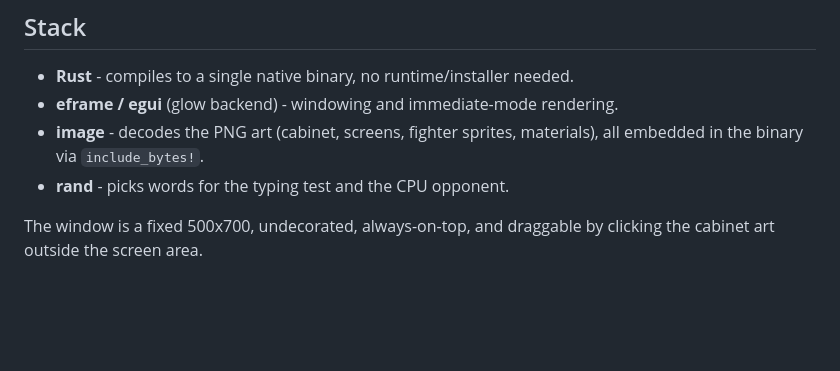
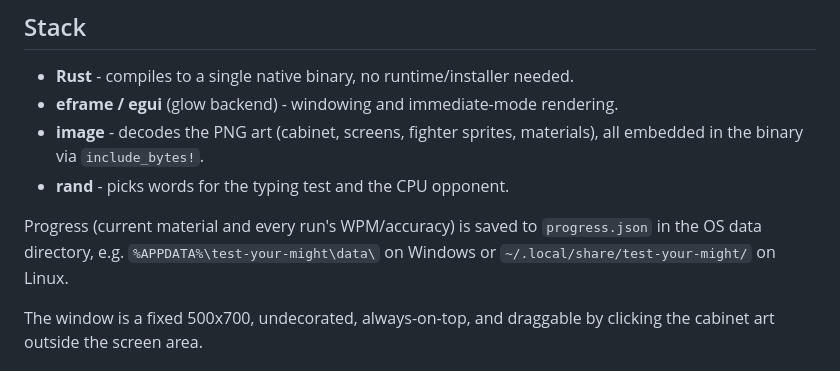
Before and after one commit to pungprakearti/test-your-might, a Markdown page: README.md, the part around the change. GitHub-like rendering; blank space fills up the shorter version.

```diff
--- a/README.md
+++ b/README.md
@@ -13,6 +13,11 @@ Not a serious product, just a hobby project.
 - **image** - decodes the PNG art (cabinet, screens, fighter sprites,
   materials), all embedded in the binary via `include_bytes!`.
 - **rand** - picks words for the typing test and the CPU opponent.
+
+Progress (current material and every run's WPM/accuracy) is saved to
+`progress.json` in the OS data directory, e.g.
+`%APPDATA%\test-your-might\data\` on Windows or
+`~/.local/share/test-your-might/` on Linux.
 
 The window is a fixed 500x700, undecorated, always-on-top, and draggable by
 clicking the cabinet art outside the screen area.
```
Also changed, not shown: PROJECT.md (+50 -17 lines), docs/dev-environment.md (+24 -3 lines), assets/guage.png (added), assets/tym-bg.png, 8 other files.
